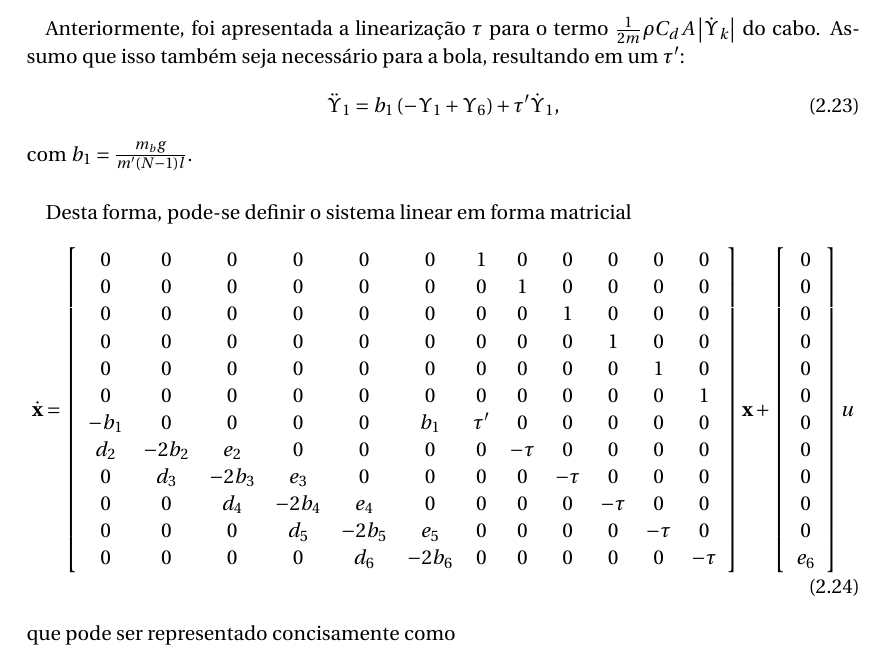
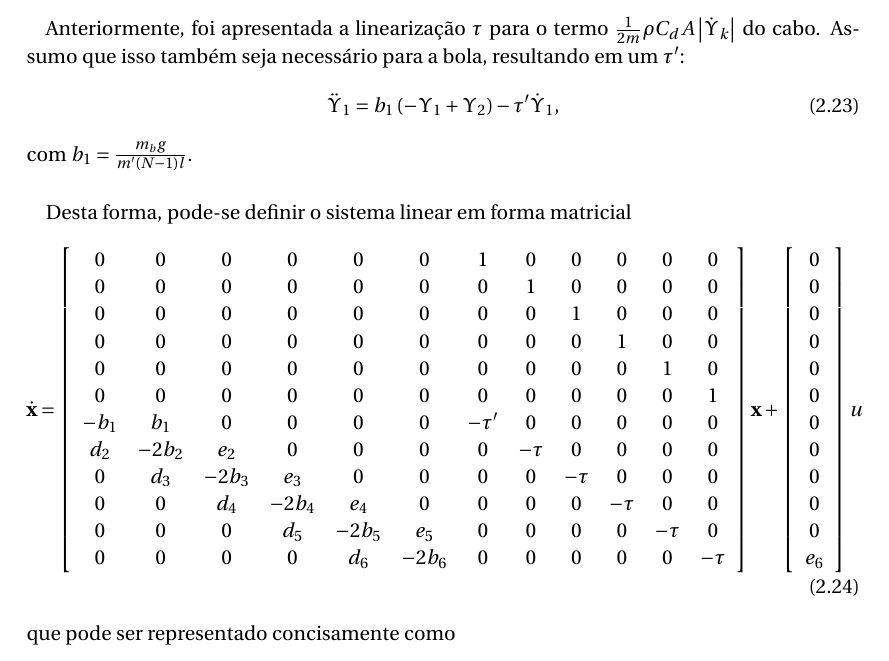
Before and after one commit to emanuelbarroso/tg_mecatronica_risers, a LaTeX document (Guias/Math/mathControleModalReduction.tex): part of page 5 of 5, cut so that both start at the same text. Compiled offline with pdfLaTeX.

Commit message:
Professor Eugênio fez uma correção e confirmou que o resto do desenvolvimento está correto. Desta forma, a definição da matriz A está pronta e a próxima etapa é a redução modal

```diff
--- a/Guias/Math/mathControleModalReduction.tex
+++ b/Guias/Math/mathControleModalReduction.tex
@@ -204,7 +204,7 @@ y &= \Upsilon(0,t) = \Upsilon_1\label{yfor6}
  \end{itemize}
 
  \paragraph{} Anteriormente, foi apresentada a linearização $\tau$ para o termo $\frac{1}{2m}\rho C_d A\left|\dot{\Upsilon}_k\right|$ do cabo. Assumo que isso também seja necessário para a bola, resultando em um $\tau'$: \begin{align}
- 	\ddot{\Upsilon}_1 &= b_1\left(-\Upsilon_1 + \Upsilon_6\right) + \tau'\dot{\Upsilon}_1,
+ 	\ddot{\Upsilon}_1 &= b_1\left(-\Upsilon_1 + \Upsilon_2\right) - \tau'\dot{\Upsilon}_1,
  \end{align} com $b_1 = \frac{m_b g}{m' (N-1)l}$.
 
  \paragraph{} Desta forma, pode-se definir o sistema linear em forma matricial \begin{align}
@@ -215,7 +215,7 @@ y &= \Upsilon(0,t) = \Upsilon_1\label{yfor6}
  		0 & 0 & 0 & 0 & 0 & 0 & 0 & 0 & 0 & 1 & 0 & 0\\
  		0 & 0 & 0 & 0 & 0 & 0 & 0 & 0 & 0 & 0 & 1 & 0\\
  		0 & 0 & 0 & 0 & 0 & 0 & 0 & 0 & 0 & 0 & 0 & 1\\
- 		-b_1 & 0 & 0 & 0 & 0 & b_1 & \tau' & 0     & 0 & 0 & 0 & 0\\
+ 		-b_1 & b_1 & 0 & 0 & 0 & 0 & -\tau' & 0     & 0 & 0 & 0 & 0\\
  		d_2 & -2b_2  & e_2  & 0  & 0 & 0 &  0    & -\tau & 0 & 0 & 0 & 0\\
  		0 & d_3 & -2b_3  & e_3  & 0  & 0 & 0 &  0    & -\tau & 0 & 0 & 0\\
  		0 & 0 & d_4 & -2b_4  & e_4  & 0  & 0 & 0 &  0    & -\tau & 0 & 0\\
```
Also changed, not shown: Guias/Math/mathControleModalReduction.pdf, Guias/Math/mathControleModalReduction.tex (4 more changed lines).
